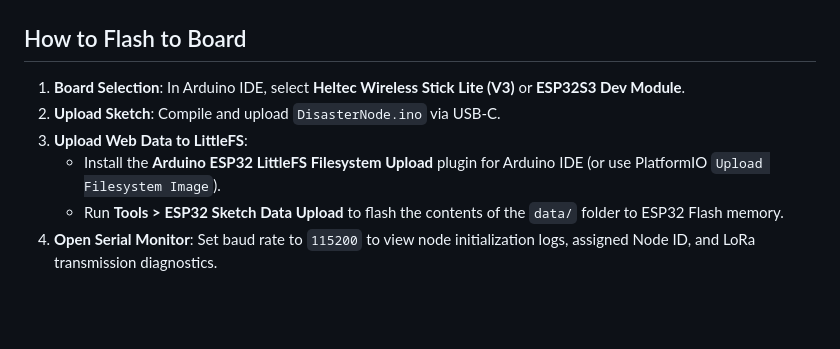
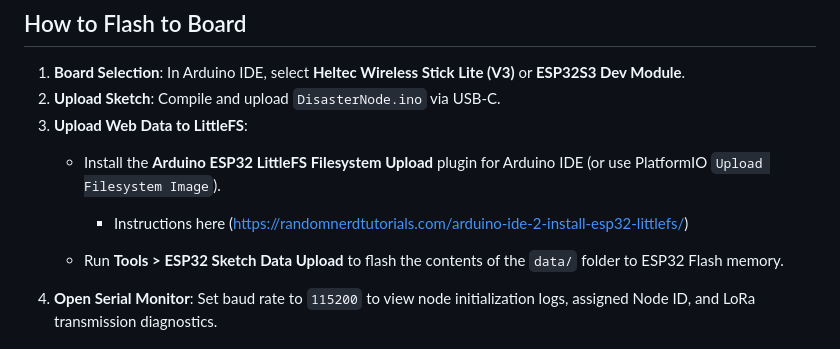
Before and after one commit to hiew798/src, a Markdown page: DisasterNode/README.md, the part around the change. Rendered like a GitHub page; blank space fills up the shorter version.

```diff
--- a/DisasterNode/README.md
+++ b/DisasterNode/README.md
@@ -49,5 +49,8 @@ Before compiling, open **Tools > Manage Libraries** in Arduino IDE and install:
 2. **Upload Sketch**: Compile and upload `DisasterNode.ino` via USB-C.
 3. **Upload Web Data to LittleFS**:
    - Install the **Arduino ESP32 LittleFS Filesystem Upload** plugin for Arduino IDE (or use PlatformIO `Upload Filesystem Image`).
+
+      - Instructions here (https://randomnerdtutorials.com/arduino-ide-2-install-esp32-littlefs/)
+
    - Run **Tools > ESP32 Sketch Data Upload** to flash the contents of the `data/` folder to ESP32 Flash memory.
 4. **Open Serial Monitor**: Set baud rate to `115200` to view node initialization logs, assigned Node ID, and LoRa transmission diagnostics.
```
